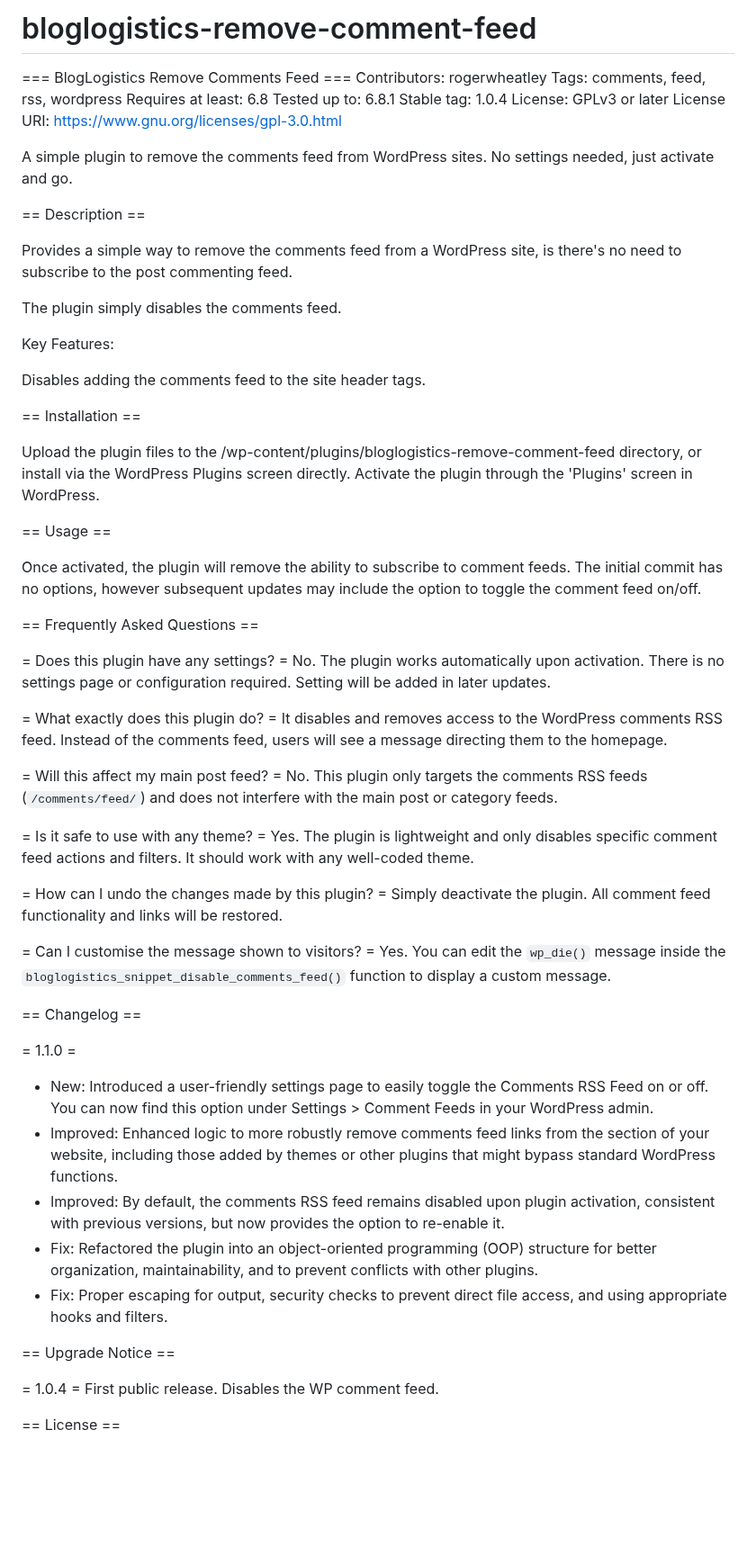
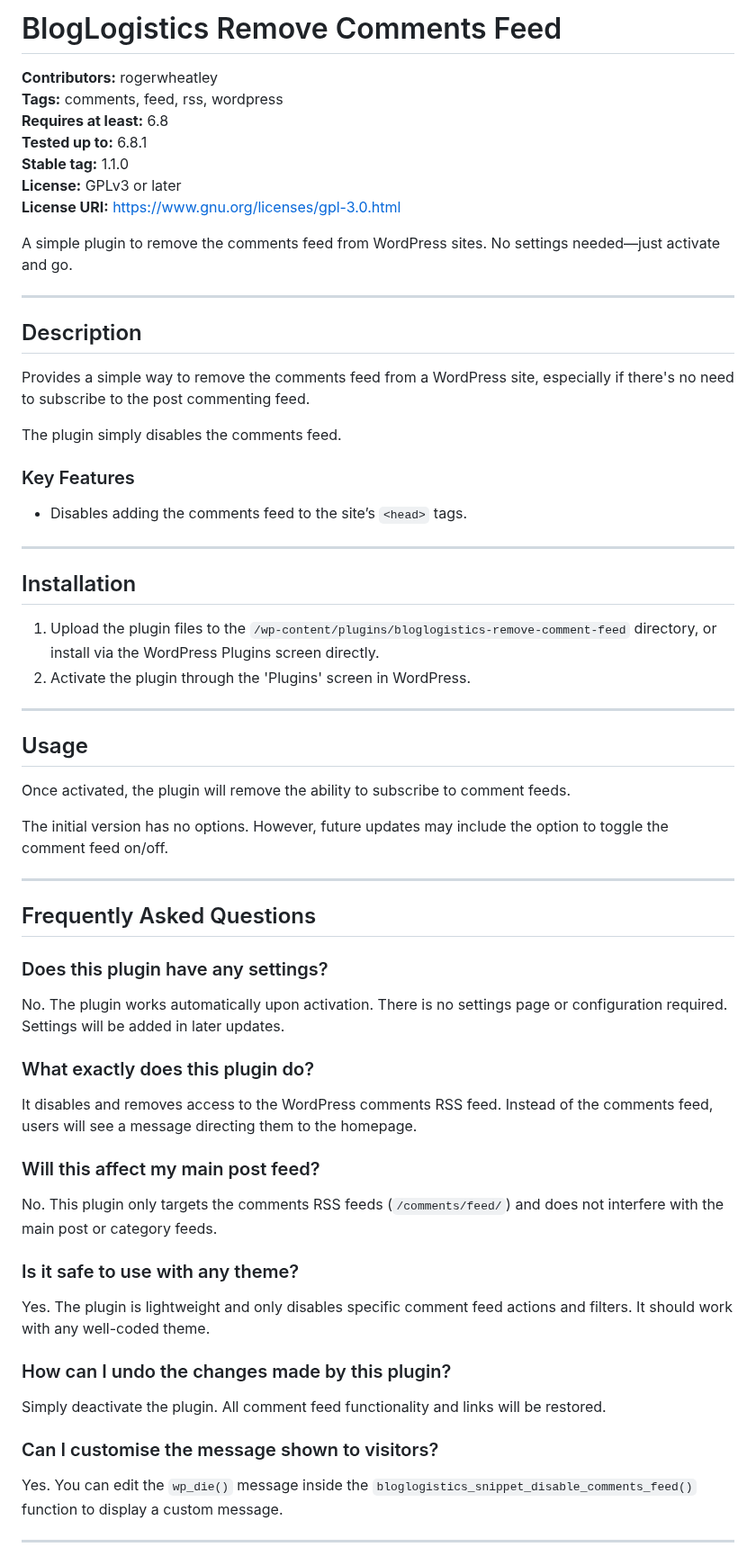
Before and after one commit to bloglogisticsdev/bloglogistics-remove-comment-feed, a Markdown page: README.md, the part around one of its changes. Shown at 90% size. GitHub-like rendering; blank space fills up the shorter version.

```diff
--- a/README.md
+++ b/README.md
@@ -1,66 +1,69 @@
-# bloglogistics-remove-comment-feed
+# BlogLogistics Remove Comments Feed
 
-=== BlogLogistics Remove Comments Feed ===
-Contributors: rogerwheatley
-Tags: comments, feed, rss, wordpress
-Requires at least: 6.8
-Tested up to: 6.8.1
-Stable tag: 1.0.4
-License: GPLv3 or later
-License URI: https://www.gnu.org/licenses/gpl-3.0.html
+**Contributors:** rogerwheatley
+**Tags:** comments, feed, rss, wordpress
+**Requires at least:** 6.8
+**Tested up to:** 6.8.1
+**Stable tag:** 1.1.0
+**License:** GPLv3 or later
+**License URI:** [https://www.gnu.org/licenses/gpl-3.0.html](https://www.gnu.org/licenses/gpl-3.0.html)
 
-A simple plugin to remove the comments feed from WordPress sites. No settings needed, just activate and go.
+A simple plugin to remove the comments feed from WordPress sites. No settings needed—just activate and go.
 
-== Description ==
+---
 
-Provides a simple way to remove the comments feed from a WordPress site, is there's no need to subscribe to the post commenting feed.
+## Description
+
+Provides a simple way to remove the comments feed from a WordPress site, especially if there's no need to subscribe to the post commenting feed.
 
 The plugin simply disables the comments feed.
 
-Key Features:
+### Key Features
 
-Disables adding the comments feed to the site header tags.
+- Disables adding the comments feed to the site’s `<head>` tags.
 
-== Installation ==
+---
 
-Upload the plugin files to the /wp-content/plugins/bloglogistics-remove-comment-feed directory, or install via the WordPress Plugins screen directly.
-Activate the plugin through the 'Plugins' screen in WordPress.
+## Installation
 
-== Usage ==
+1. Upload the plugin files to the `/wp-content/plugins/bloglogistics-remove-comment-feed` directory, or install via the WordPress Plugins screen directly.
+2. Activate the plugin through the 'Plugins' screen in WordPress.
 
-Once activated, the plugin will remove the ability to subscribe to comment feeds. The initial commit has no options, however subsequent updates may include the option to toggle the comment feed on/off.
+---
 
- == Frequently Asked Questions ==
+## Usage
 
-= Does this plugin have any settings? =
- No. The plugin works automatically upon activation. There is no settings page or configuration required. Setting will be added in later updates.
+Once activated, the plugin will remove the ability to subscribe to comment feeds.
 
- = What exactly does this plugin do? =
- It disables and removes access to the WordPress comments RSS feed. Instead of the comments feed, users will see a message directing them to the homepage.
+The initial version has no options. However, future updates may include the option to toggle the comment feed on/off.
 
- = Will this affect my main post feed? =
- No. This plugin only targets the comments RSS feeds (`/comments/feed/`) and does not interfere with the main post or category feeds.
+---
 
- = Is it safe to use with any theme? =
- Yes. The plugin is lightweight and only disables specific comment feed actions and filters. It should work with any well-coded theme.
+## Frequently Asked Questions
 
- = How can I undo the changes made by this plugin? =
- Simply deactivate the plugin. All comment feed functionality and links will be restored.
+### Does this plugin have any settings?
 
- = Can I customise the message shown to visitors? =
- Yes. You can edit the `wp_die()` message inside the `bloglogistics_snippet_disable_comments_feed()` function to display a custom message.
+No. The plugin works automatically upon activation. There is no settings page or configuration required. Settings will be added in later updates.
 
-== Changelog ==
+### What exactly does this plugin do?
 
-= 1.1.0 =
-* New: Introduced a user-friendly settings page to easily toggle the Comments RSS Feed on or off. You can now find this option under Settings > Comment Feeds in your WordPress admin.
-* Improved: Enhanced logic to more robustly remove comments feed links from the <head> section of your website, including those added by themes or other plugins that might bypass standard WordPress functions.
-* Improved: By default, the comments RSS feed remains disabled upon plugin activation, consistent with previous versions, but now provides the option to re-enable it.
-* Fix: Refactored the plugin into an object-oriented programming (OOP) structure for better organization, maintainability, and to prevent conflicts with other plugins.
-* Fix: Proper escaping for output, security checks to prevent direct file access, and using appropriate hooks and filters.
+It disables and removes access to the WordPress comments RSS feed. Instead of the comments feed, users will see a message directing them to the homepage.
 
-== Upgrade Notice ==
+### Will this affect my main post feed?
 
-= 1.0.4 = First public release. Disables the WP comment feed.
+No. This plugin only targets the comments RSS feeds (`/comments/feed/`) and does not interfere with the main post or category feeds.
 
-== License ==
+### Is it safe to use with any theme?
+
+Yes. The plugin is lightweight and only disables specific comment feed actions and filters. It should work with any well-coded theme.
+
+### How can I undo the changes made by this plugin?
+
+Simply deactivate the plugin. All comment feed functionality and links will be restored.
+
+### Can I customise the message shown to visitors?
+
+Yes. You can edit the `wp_die()` message inside the `bloglogistics_snippet_disable_comments_feed()` function to display a custom message.
+
+---
+
```
Also changed, not shown: other parts of README.md (+22 -0 lines).
